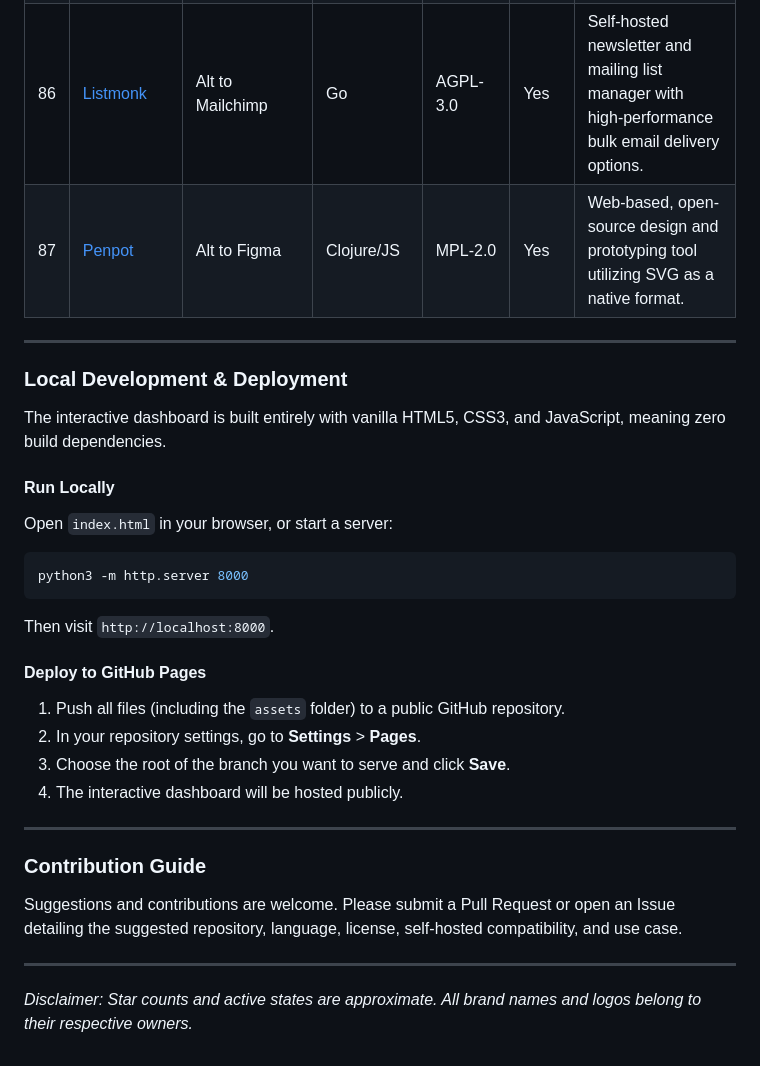
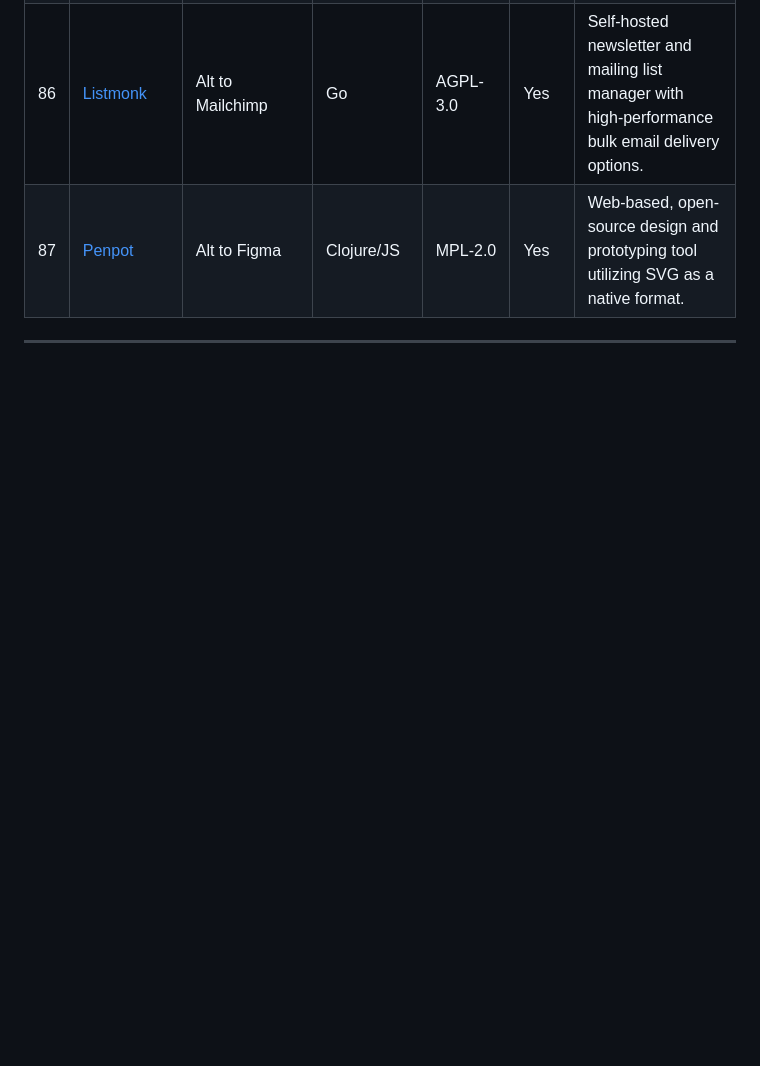
Before and after one commit to Joyel559/open-source-founder-stack, a Markdown page: README.md, the part around the change. Rendered like a GitHub page; blank space fills up the shorter version.

Commit message:
docs: remove local development and deployment section from README

````diff
--- a/README.md
+++ b/README.md
@@ -222,30 +222,3 @@ Open-source alternatives to massive tech platforms. High-potential business oppo
 | 87 | [Penpot](https://github.com/penpot/penpot) | Alt to Figma | Clojure/JS | MPL-2.0 | Yes | Web-based, open-source design and prototyping tool utilizing SVG as a native format. |
 
 ---
-
-### Local Development & Deployment
-
-The interactive dashboard is built entirely with vanilla HTML5, CSS3, and JavaScript, meaning zero build dependencies.
-
-#### Run Locally
-Open `index.html` in your browser, or start a server:
-```bash
-python3 -m http.server 8000
-```
-Then visit `http://localhost:8000`.
-
-#### Deploy to GitHub Pages
-1. Push all files (including the `assets` folder) to a public GitHub repository.
-2. In your repository settings, go to **Settings** > **Pages**.
-3. Choose the root of the branch you want to serve and click **Save**.
-4. The interactive dashboard will be hosted publicly.
-
----
-
-### Contribution Guide
-
-Suggestions and contributions are welcome. Please submit a Pull Request or open an Issue detailing the suggested repository, language, license, self-hosted compatibility, and use case.
-
----
-
-*Disclaimer: Star counts and active states are approximate. All brand names and logos belong to their respective owners.*
````
